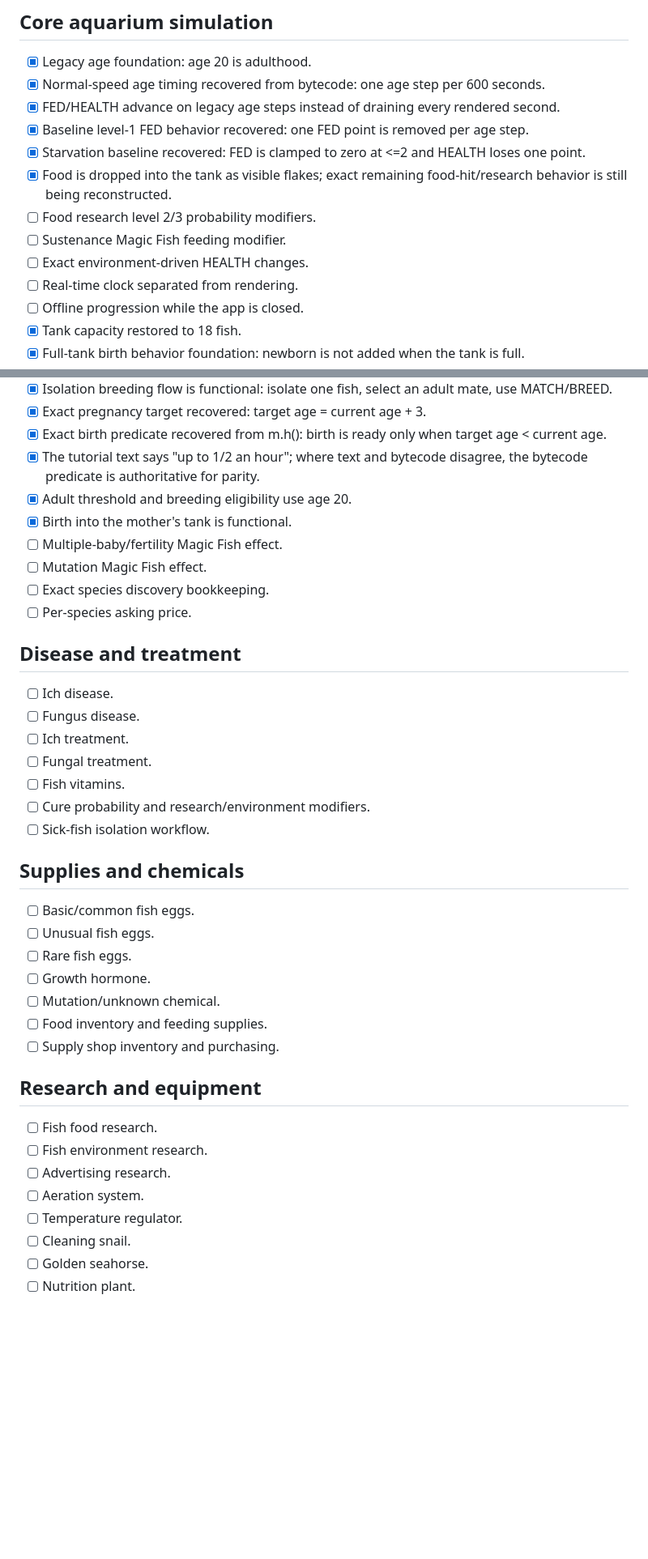
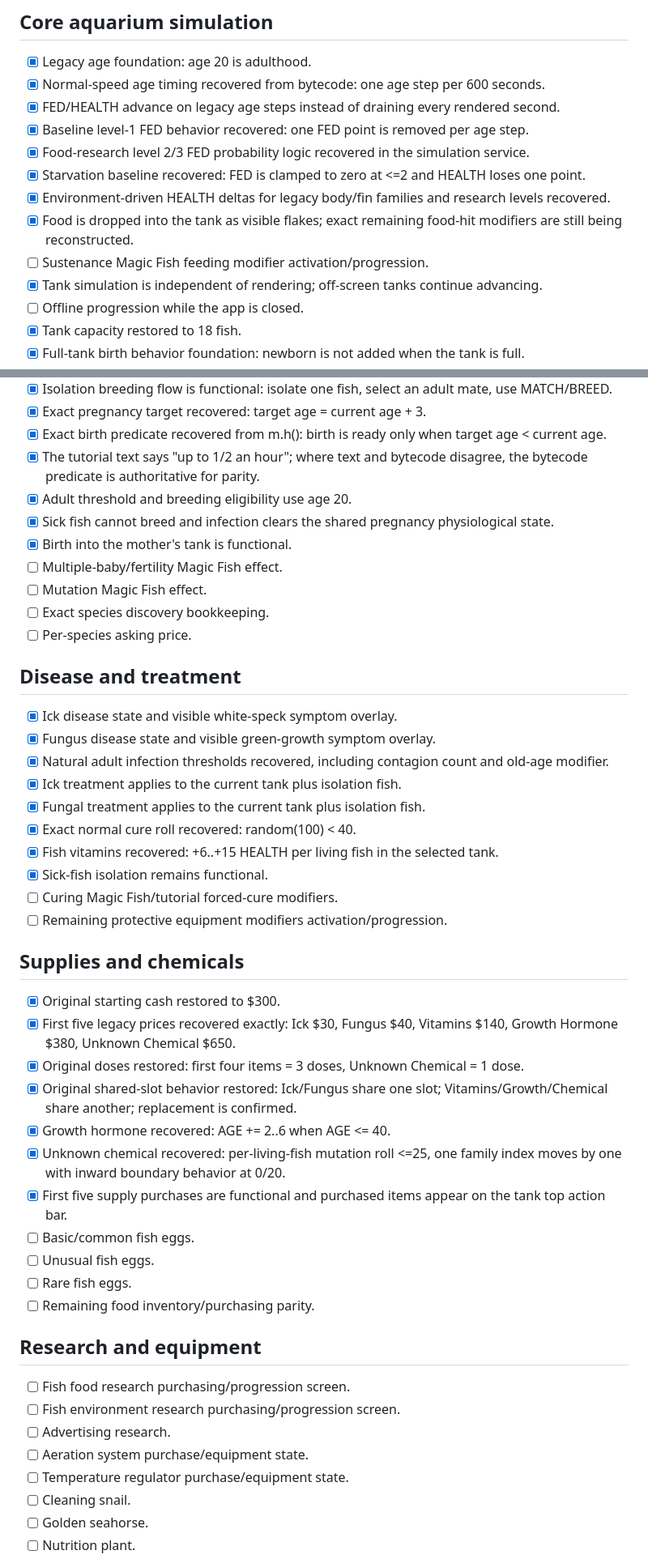
Before and after one commit to SrTristeSad/agua-Life, a Markdown page: docs/J2ME_PARITY.md, 2 parts joined by grey strips. Shown at 81% size. Drawn GitHub-style; blank space fills up the shorter version.

Commit message:
docs: record recovered disease and first supply rules

```diff
--- a/docs/J2ME_PARITY.md
+++ b/docs/J2ME_PARITY.md
@@ -44,12 +44,12 @@ Only the art/rendering quality may be modernized:
 - [x] Normal-speed age timing recovered from bytecode: one age step per 600 seconds.
 - [x] FED/HEALTH advance on legacy age steps instead of draining every rendered second.
 - [x] Baseline level-1 FED behavior recovered: one FED point is removed per age step.
+- [x] Food-research level 2/3 FED probability logic recovered in the simulation service.
 - [x] Starvation baseline recovered: FED is clamped to zero at <=2 and HEALTH loses one point.
-- [x] Food is dropped into the tank as visible flakes; exact remaining food-hit/research behavior is still being reconstructed.
-- [ ] Food research level 2/3 probability modifiers.
-- [ ] Sustenance Magic Fish feeding modifier.
-- [ ] Exact environment-driven HEALTH changes.
-- [ ] Real-time clock separated from rendering.
+- [x] Environment-driven HEALTH deltas for legacy body/fin families and research levels recovered.
+- [x] Food is dropped into the tank as visible flakes; exact remaining food-hit modifiers are still being reconstructed.
+- [ ] Sustenance Magic Fish feeding modifier activation/progression.
+- [x] Tank simulation is independent of rendering; off-screen tanks continue advancing.
 - [ ] Offline progression while the app is closed.
 - [x] Tank capacity restored to 18 fish.
 - [x] Full-tank birth behavior foundation: newborn is not added when the tank is full.
@@ -69,6 +69,7 @@ Only the art/rendering quality may be modernized:
 - [x] Exact birth predicate recovered from m.h(): birth is ready only when target age < current age.
 - [x] The tutorial text says "up to 1/2 an hour"; where text and bytecode disagree, the bytecode predicate is authoritative for parity.
 - [x] Adult threshold and breeding eligibility use age 20.
+- [x] Sick fish cannot breed and infection clears the shared pregnancy physiological state.
 - [x] Birth into the mother's tank is functional.
 - [ ] Multiple-baby/fertility Magic Fish effect.
 - [ ] Mutation Magic Fish effect.
@@ -77,31 +78,38 @@ Only the art/rendering quality may be modernized:
 
 ## Disease and treatment
 
-- [ ] Ich disease.
-- [ ] Fungus disease.
-- [ ] Ich treatment.
-- [ ] Fungal treatment.
-- [ ] Fish vitamins.
-- [ ] Cure probability and research/environment modifiers.
-- [ ] Sick-fish isolation workflow.
+- [x] Ick disease state and visible white-speck symptom overlay.
+- [x] Fungus disease state and visible green-growth symptom overlay.
+- [x] Natural adult infection thresholds recovered, including contagion count and old-age modifier.
+- [x] Ick treatment applies to the current tank plus isolation fish.
+- [x] Fungal treatment applies to the current tank plus isolation fish.
+- [x] Exact normal cure roll recovered: random(100) < 40.
+- [x] Fish vitamins recovered: +6..+15 HEALTH per living fish in the selected tank.
+- [x] Sick-fish isolation remains functional.
+- [ ] Curing Magic Fish/tutorial forced-cure modifiers.
+- [ ] Remaining protective equipment modifiers activation/progression.
 
 ## Supplies and chemicals
 
+- [x] Original starting cash restored to $300.
+- [x] First five legacy prices recovered exactly: Ick $30, Fungus $40, Vitamins $140, Growth Hormone $380, Unknown Chemical $650.
+- [x] Original doses restored: first four items = 3 doses, Unknown Chemical = 1 dose.
+- [x] Original shared-slot behavior restored: Ick/Fungus share one slot; Vitamins/Growth/Chemical share another; replacement is confirmed.
+- [x] Growth hormone recovered: AGE += 2..6 when AGE <= 40.
+- [x] Unknown chemical recovered: per-living-fish mutation roll <=25, one family index moves by one with inward boundary behavior at 0/20.
+- [x] First five supply purchases are functional and purchased items appear on the tank top action bar.
 - [ ] Basic/common fish eggs.
 - [ ] Unusual fish eggs.
 - [ ] Rare fish eggs.
-- [ ] Growth hormone.
-- [ ] Mutation/unknown chemical.
-- [ ] Food inventory and feeding supplies.
-- [ ] Supply shop inventory and purchasing.
+- [ ] Remaining food inventory/purchasing parity.
 
 ## Research and equipment
 
-- [ ] Fish food research.
-- [ ] Fish environment research.
+- [ ] Fish food research purchasing/progression screen.
+- [ ] Fish environment research purchasing/progression screen.
 - [ ] Advertising research.
-- [ ] Aeration system.
-- [ ] Temperature regulator.
+- [ ] Aeration system purchase/equipment state.
+- [ ] Temperature regulator purchase/equipment state.
 - [ ] Cleaning snail.
 - [ ] Golden seahorse.
 - [ ] Nutrition plant.
```
Also changed, not shown: other parts of docs/J2ME_PARITY.md (+3 -3 lines).
